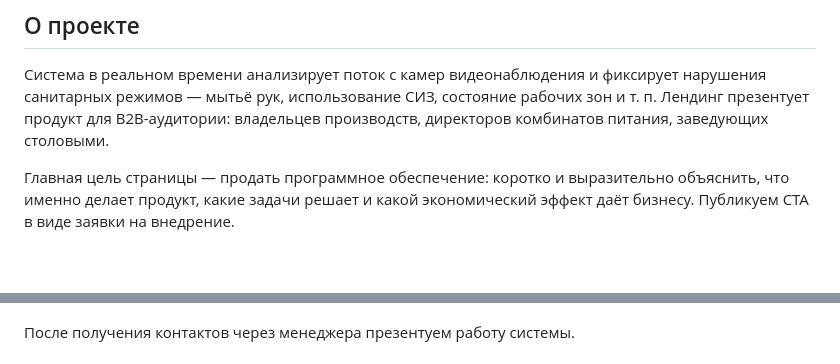
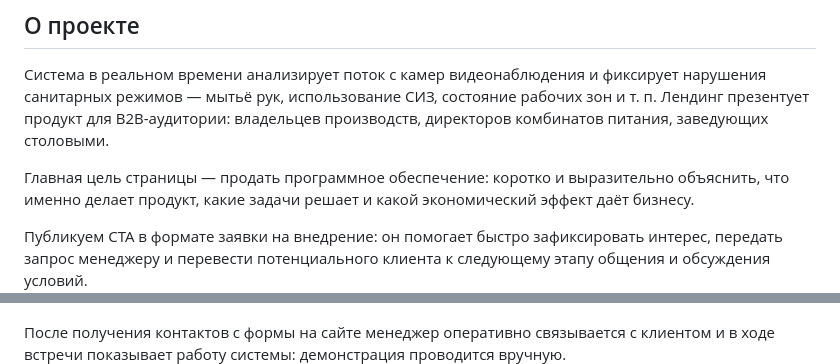
Before and after one commit to vsevolodova/sanpin-site, a Markdown page: README.md, 2 parts joined by grey strips. GitHub-like rendering; blank space fills up the shorter version.

```diff
--- a/README.md
+++ b/README.md
@@ -12,11 +12,13 @@
 Система в реальном времени анализирует поток с камер видеонаблюдения и фиксирует нарушения санитарных режимов — мытьё рук, использование СИЗ, состояние рабочих зон и т. п. Лендинг презентует продукт для B2B-аудитории: владельцев производств, директоров комбинатов питания, заведующих столовыми.
 
 Главная цель страницы — продать программное обеспечение: коротко и выразительно объяснить, что именно делает продукт, какие задачи решает и какой экономический эффект даёт бизнесу.
-Публикуем   CTA в виде заявки на внедрение.
+
+
+Публикуем CTA в формате заявки на внедрение: он помогает быстро зафиксировать интерес, передать запрос менеджеру и перевести потенциального клиента к следующему этапу общения и обсуждения условий.
 ![Форма  на внедрение](images/scheme.png)
 
 
-После получения контактов через менеджера презентуем работу системы.
+После получения контактов с формы на сайте менеджер оперативно связывается с клиентом и в ходе встречи показывает работу системы: демонстрация проводится вручную.
 ![КСкриншоты демо-версии](images/Demo.png)
 
 ## Что внутри
```
